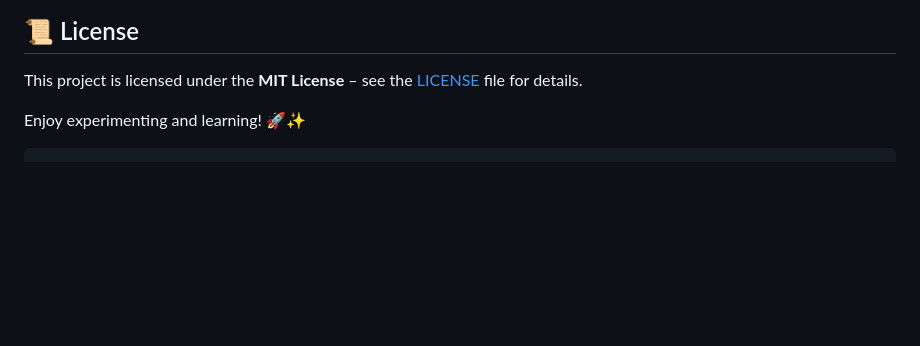
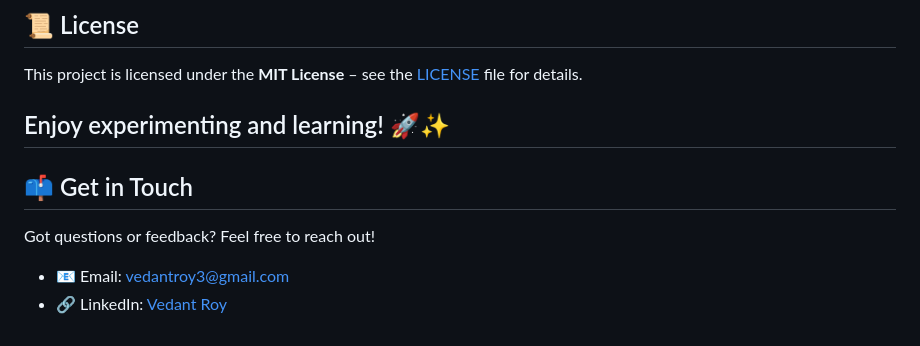
Before and after one commit to Vedantroy475/Metflix-UI-Clone, a Markdown page: README.md, the part around one of its changes. GitHub-like rendering; blank space fills up the shorter version.

````diff
--- a/README.md
+++ b/README.md
@@ -136,4 +136,11 @@ Please do **not** use this code or content as a production site or for any comme
 This project is licensed under the **MIT License** – see the [LICENSE](LICENSE) file for details.
 
 Enjoy experimenting and learning! 🚀✨
-```
+---
+
+## 📫 Get in Touch
+
+Got questions or feedback? Feel free to reach out!
+
+- 📧 Email: [vedantroy3@gmail.com](mailto:vedantroy3@gmail.com)
+- 🔗 LinkedIn: [Vedant Roy](https://www.linkedin.com/in/vedant-roy-b58117227/)
````
Also changed, not shown: other parts of README.md (+1 -1 lines).
